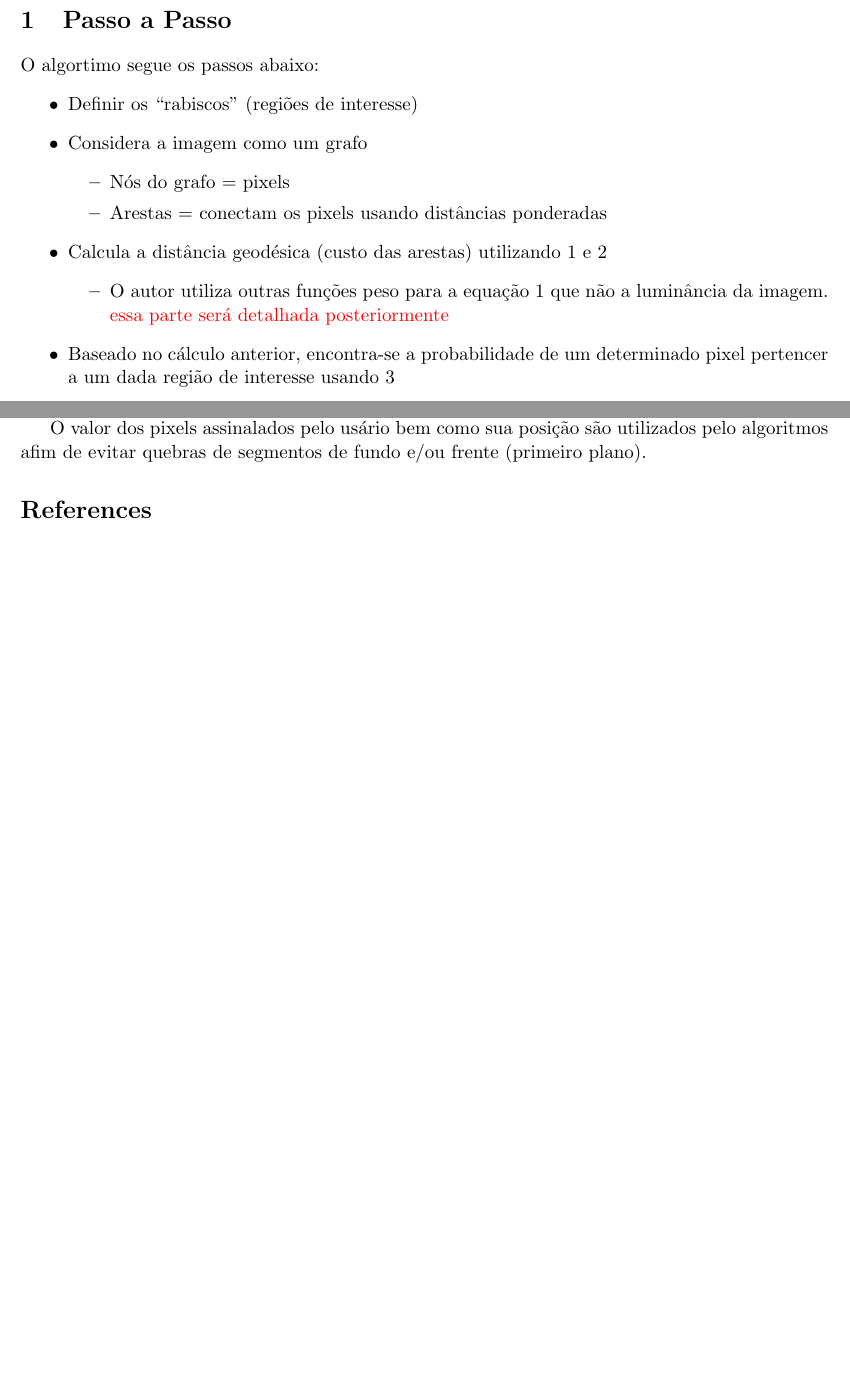
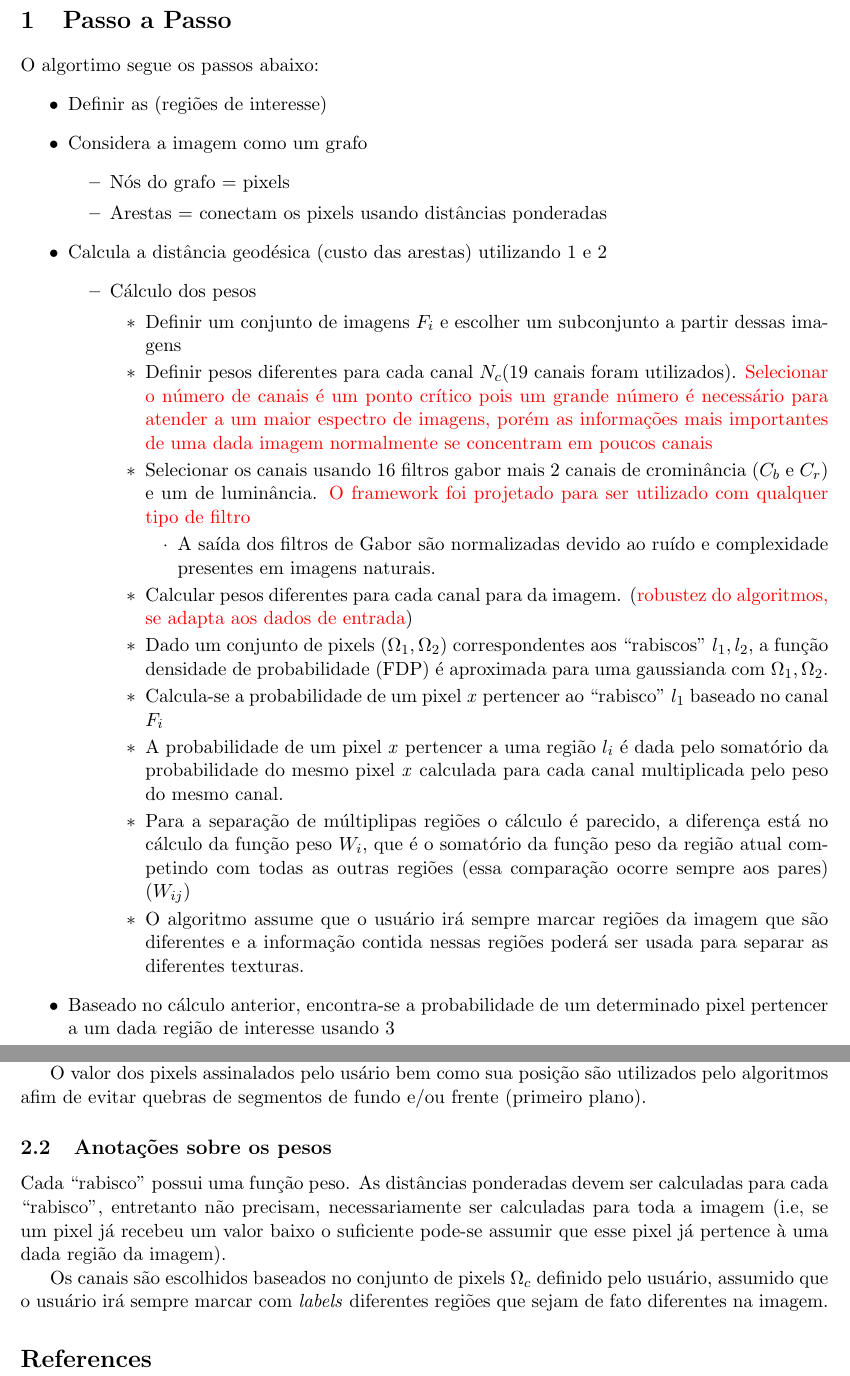
Before and after one commit to danilosouza/danilo, a LaTeX thesis (UFPA/TCC/TrabEscrito/Anotações/resumoParte1.tex): two parts of pages 1 and 2 of 2, joined at a grey line, cut so that both start at the same text, the shorter picture padded with empty space. Compiled offline with pdfLaTeX; the source files are stored in an older character set and shown here as Unicode.

Commit message:
Resumo - pesos
Inclusão do cálculo dos pesos no resumo

```diff
--- a/UFPA/TCC/TrabEscrito/Anotações/resumoParte1.tex
+++ b/UFPA/TCC/TrabEscrito/Anotações/resumoParte1.tex
@@ -27,7 +27,7 @@
 
 	O algortimo segue os passos abaixo:
 		\begin{itemize}
-			\item Definir os ``rabiscos'' (regiões de interesse)
+			\item Definir as (regiões de interesse)
 			\item Considera a imagem como um grafo
 				\begin{itemize}
 					\item Nós do grafo = pixels
@@ -35,8 +35,23 @@
 				\end{itemize}
 			\item Calcula a distância geodésica (custo das arestas) utilizando \ref{eq:distgeodesica} e \ref{distpixel}
 			\begin{itemize}
-				\item O autor utiliza outras funções peso para a equação \ref{eq:distgeodesica} que não a luminância da imagem. \textcolor{red}{essa parte será detalhada posteriormente}
-			\end{itemize}
+	 \item Cálculo dos pesos
+	 	\begin{itemize}
+	 		\item Definir um conjunto de imagens $F_{i}$ e escolher um subconjunto a partir dessas imagens
+	 		\item Definir pesos diferentes para cada canal $N_{c}$(19 canais foram utilizados). \textcolor{red}{Selecionar o número de canais é um ponto crítico pois um grande número é necessário para atender a um maior espectro de imagens, porém as informações mais importantes de uma dada imagem normalmente se concentram em poucos canais}
+	 		\item Selecionar os canais usando 16 filtros gabor mais 2 canais de crominância ($C_{b}$ e $C_{r})$ e um de luminância. \textcolor{red}{O framework foi projetado para ser utilizado com qualquer tipo de filtro}
+	 			\begin{itemize}
+	 				\item A saída dos filtros de Gabor são normalizadas devido ao ruído e complexidade presentes em imagens naturais.
+	 			\end{itemize}
+	 		\item Calcular pesos diferentes para cada canal para da imagem. (\textcolor{red}{robustez do algoritmos, se adapta aos dados de entrada})
+	 		\item Dado um conjunto de pixels ($\Omega_{1}, \Omega_{2} $) correspondentes aos ``rabiscos'' $l_{1}, l_{2} $, a função densidade de probabilidade (FDP) é aproximada para uma gaussianda com $\Omega_{1},\Omega_{2} $.
+	 		\item Calcula-se a probabilidade de um pixel \textit{x} pertencer ao ``rabisco'' $l_{1}$ baseado no canal $F_{i}$
+	 		\item A probabilidade de um pixel \textit{x} pertencer a uma região $l_{i}$ é dada pelo somatório da probabilidade do mesmo pixel \textit{x} calculada para cada canal multiplicada pelo peso do mesmo canal.
+	 		\item Para a separação de múltiplipas regiões o cálculo é parecido, a diferença está no cálculo da função peso $W_{i}$, que é o somatório da função peso da região atual competindo com todas as outras regiões (essa comparação ocorre sempre aos pares) ($W_{ij}$)
+	 		\item O algoritmo assume que o usuário irá sempre marcar regiões da imagem que são diferentes e a informação contida nessas regiões poderá ser usada para separar as diferentes texturas.
+
+	 	\end{itemize}
+	\end{itemize}
 			\item Baseado no cálculo anterior, encontra-se a probabilidade de um determinado pixel pertencer a um dada região de interesse usando \ref{probabilidade}
 		\end{itemize}
 
@@ -77,6 +94,16 @@ A probabilidade $ P(t \in l_{i} $ de um pixel ser associado à região $l_{i}$
 
  	O valor dos pixels assinalados pelo usário bem como sua posição são utilizados pelo algoritmos afim de evitar quebras de segmentos de fundo e/ou frente (primeiro plano).
 
+
+\subsection{Anotações sobre os pesos}
+
+
+Cada ``rabisco'' possui uma função peso. As distâncias ponderadas devem ser calculadas para cada ``rabisco'', entretanto não precisam, necessariamente ser calculadas para toda a imagem (i.e, se um pixel já recebeu um valor baixo o suficiente pode-se assumir que esse pixel já pertence à uma dada região da imagem).
+
+
+Os canais são escolhidos baseados no conjunto de pixels $\Omega _{c}$ definido pelo usuário, assumido que o usuário irá sempre marcar  com \textit{labels} diferentes regiões que sejam de fato diferentes na imagem.
+
+
 \bibliographystyle{plain}
 \bibliography{referencias}
 
```
Also changed, not shown: UFPA/TCC/TrabEscrito/Anotações/resumoParte1.pdf, UFPA/TCC/TrabEscrito/Anotações/resumoParte1.tex (2 more changed lines), 5 other files.
